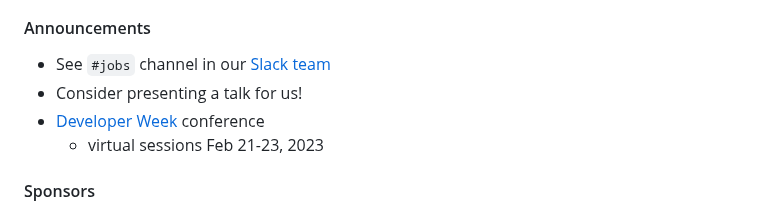
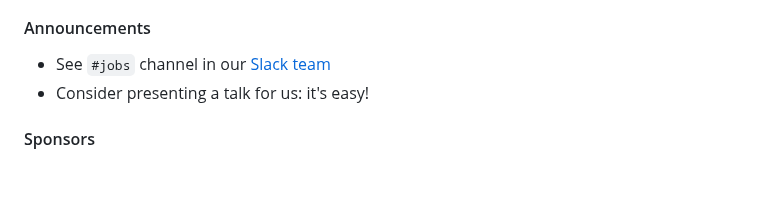
Before and after one commit to peidevs/Event_Resources, a Markdown page: MeetUps.md, the part around the change. Rendered like a GitHub page; blank space fills up the shorter version.

Commit message:
we haven't heard back on conference, so let's not announce it

```diff
--- a/MeetUps.md
+++ b/MeetUps.md
@@ -18,9 +18,7 @@ see https://github.com/peidevs/Event_Resources/blob/master/PendingMeetUps.md
 
 #### Announcements
 * See `#jobs` channel in our [Slack team](https://docs.google.com/forms/d/e/1FAIpQLScjMRLiiKXqeHCjCSAD37mFxJdH5fskiok-LUaIGtPUZ63glw/viewform)
-* Consider presenting a talk for us!
-* [Developer Week](https://www.developerweek.com/) conference
-    - virtual sessions Feb 21-23, 2023
+* Consider presenting a talk for us: it's easy!
 
 #### Sponsors
 
```
